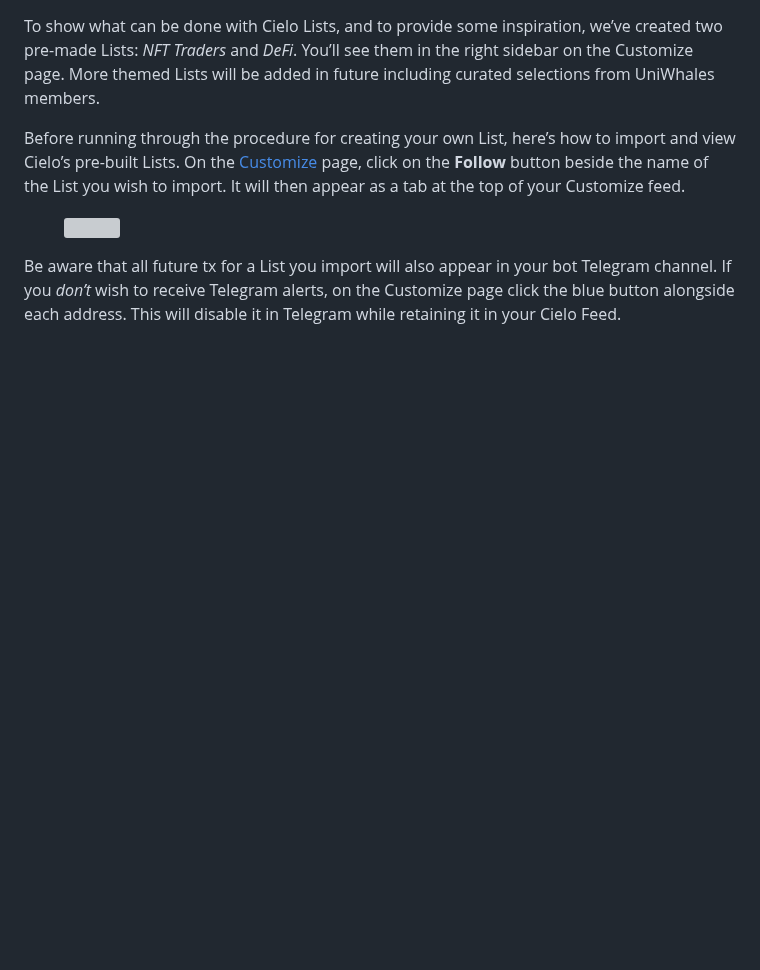
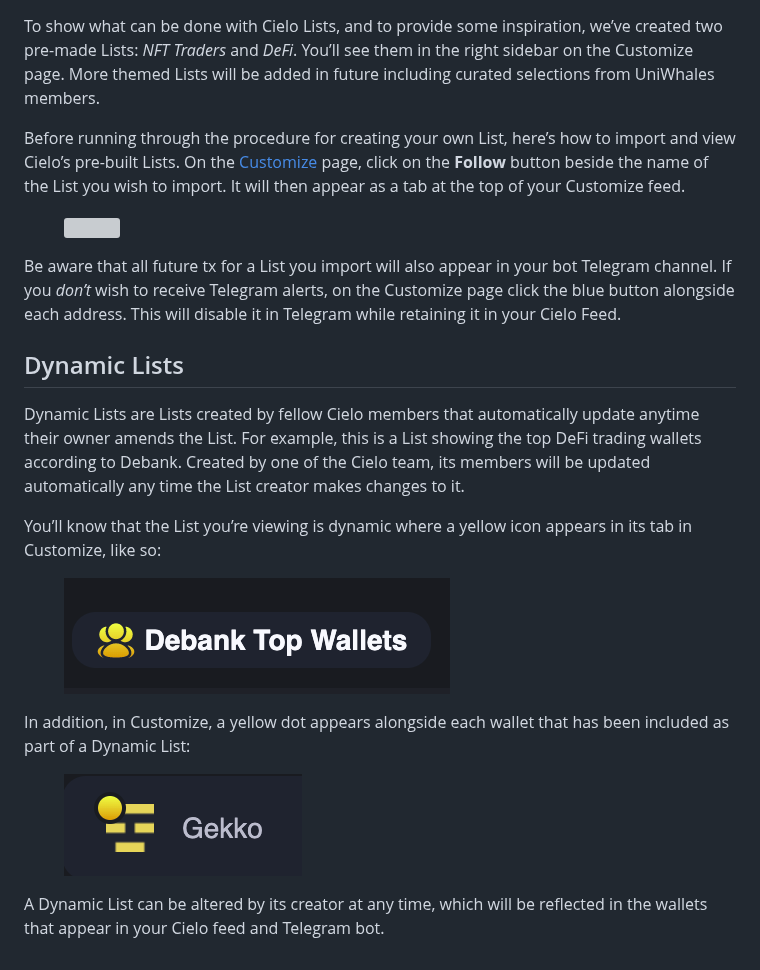
Before and after one commit to uniwhales/wallet-tracker-gitbook, a Markdown page: lists/importing.md, the part around the change. GitHub-like rendering; pictures changed too: .gitbook/assets/Screenshot 2022-10-17 at 12.17.41.png (added), .gitbook/assets/Screenshot 2022-10-17 at 12.18.12.png (added); blank space fills up the shorter version; grey boxes are pictures that could not be loaded.

Commit message:
GitBook: [#17] No subject

```diff
--- a/lists/importing.md
+++ b/lists/importing.md
@@ -7,3 +7,17 @@ Before running through the procedure for creating your own List, here’s how to
 <figure><img src="../.gitbook/assets/unnamed (14).png" alt=""><figcaption></figcaption></figure>
 
 Be aware that all future tx for a List you import will also appear in your bot Telegram channel. If you _don’t_ wish to receive Telegram alerts, on the Customize page click the blue button alongside each address. This will disable it in Telegram while retaining it in your Cielo Feed.
+
+## Dynamic Lists
+
+Dynamic Lists are Lists created by fellow Cielo members that automatically update anytime their owner amends the List. For example, this is a List showing the top DeFi trading wallets according to Debank. Created by one of the Cielo team, its members will be updated automatically any time the List creator makes changes to it.
+
+You’ll know that the List you’re viewing is dynamic where a yellow icon appears in its tab in Customize, like so:
+
+<figure><img src="../.gitbook/assets/Screenshot 2022-10-17 at 12.17.41.png" alt=""><figcaption></figcaption></figure>
+
+In addition, in Customize, a yellow dot appears alongside each wallet that has been included as part of a Dynamic List:
+
+<figure><img src="../.gitbook/assets/Screenshot 2022-10-17 at 12.18.12.png" alt=""><figcaption></figcaption></figure>
+
+A Dynamic List can be altered by its creator at any time, which will be reflected in the wallets that appear in your Cielo feed and Telegram bot.
```
